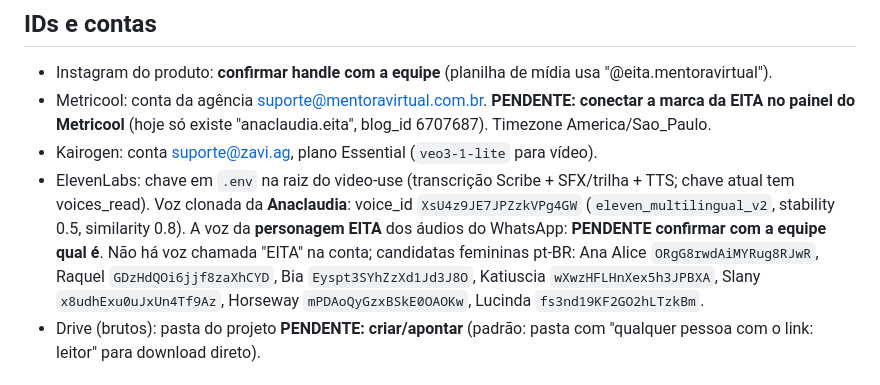
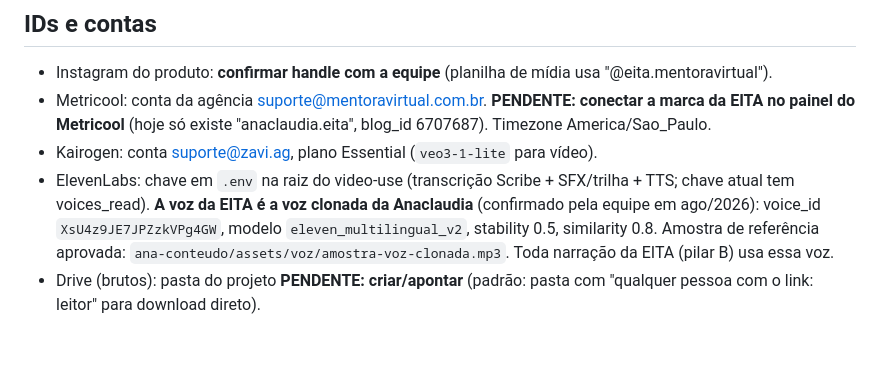
Before and after one commit to suportezv/eita-conteudo, a Markdown page: CLAUDE.md, the part around the change. Rendered like a GitHub page; blank space fills up the shorter version.

Commit message:
Confirmar: a voz da EITA é a voz clonada da Anaclaudia
Co-Authored-By: Claude Fable 5 <noreply@anthropic.com>
Claude-Session: https://claude.ai/code/session_01VpoRUpJipPtaV6f8KP359j

```diff
--- a/CLAUDE.md
+++ b/CLAUDE.md
@@ -21,7 +21,7 @@ Este repositório é o **EITA Conteúdo Studio**: edição e agendamento de cont
 - Instagram do produto: **confirmar handle com a equipe** (planilha de mídia usa "@eita.mentoravirtual").
 - Metricool: conta da agência suporte@mentoravirtual.com.br. **PENDENTE: conectar a marca da EITA no painel do Metricool** (hoje só existe "anaclaudia.eita", blog_id 6707687). Timezone America/Sao_Paulo.
 - Kairogen: conta suporte@zavi.ag, plano Essential (`veo3-1-lite` para vídeo).
-- ElevenLabs: chave em `.env` na raiz do video-use (transcrição Scribe + SFX/trilha + TTS; chave atual tem voices_read). Voz clonada da **Anaclaudia**: voice_id `XsU4z9JE7JPZzkVPg4GW` (`eleven_multilingual_v2`, stability 0.5, similarity 0.8). A voz da **personagem EITA** dos áudios do WhatsApp: **PENDENTE confirmar com a equipe qual é**. Não há voz chamada "EITA" na conta; candidatas femininas pt-BR: Ana Alice `ORgG8rwdAiMYRug8RJwR`, Raquel `GDzHdQOi6jjf8zaXhCYD`, Bia `Eyspt3SYhZzXd1Jd3J8O`, Katiuscia `wXwzHFLHnXex5h3JPBXA`, Slany `x8udhExu0uJxUn4Tf9Az`, Horseway `mPDAoQyGzxBSkE0OAOKw`, Lucinda `fs3nd19KF2GO2hLTzkBm`.
+- ElevenLabs: chave em `.env` na raiz do video-use (transcrição Scribe + SFX/trilha + TTS; chave atual tem voices_read). **A voz da EITA é a voz clonada da Anaclaudia** (confirmado pela equipe em ago/2026): voice_id `XsU4z9JE7JPZzkVPg4GW`, modelo `eleven_multilingual_v2`, stability 0.5, similarity 0.8. Amostra de referência aprovada: `ana-conteudo/assets/voz/amostra-voz-clonada.mp3`. Toda narração da EITA (pilar B) usa essa voz.
 - Drive (brutos): pasta do projeto **PENDENTE: criar/apontar** (padrão: pasta com "qualquer pessoa com o link: leitor" para download direto).
 
 ## Gotchas essenciais (herdados do ana-conteudo, todos validados)
```
